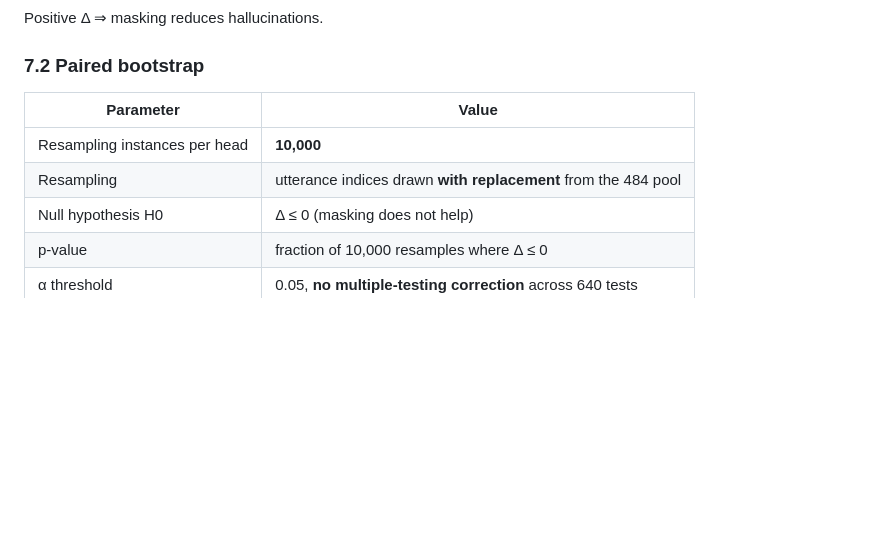
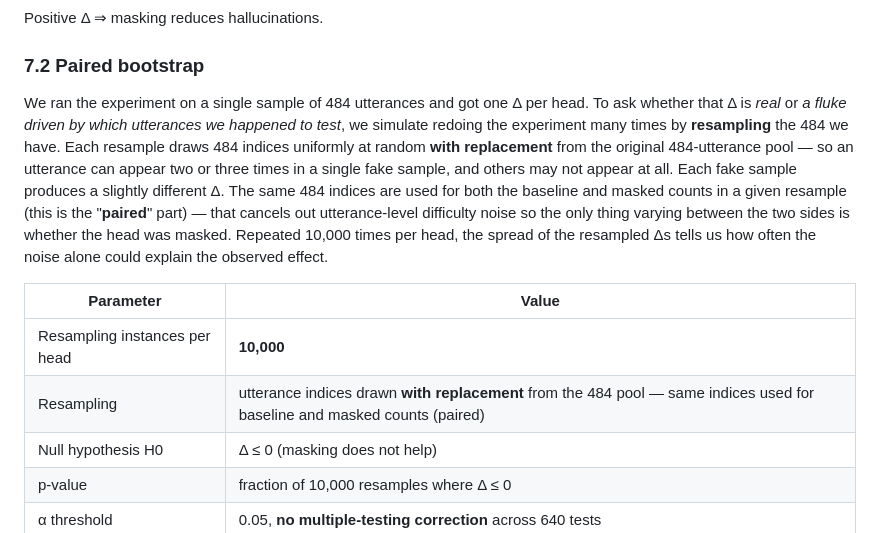
Before and after one commit to Albatross679/FairSpeechLoRaAndGRPO, a Markdown page: docs/head_surgery_report_edited.md, the part around the change. GitHub-like rendering; blank space fills up the shorter version.

Commit message:
docs(head_surgery): explain bootstrap resampling in §7.2
Adds a paragraph above the parameter table that walks through what
"resampling with replacement" does and why it's "paired" (same indices on
both sides of the Δ to cancel utterance-difficulty noise). Also annotates
the table's "Resampling" row to be explicit about the pairing.

Co-Authored-By: Claude Opus 4.7 (1M context) <noreply@anthropic.com>

```diff
--- a/docs/head_surgery_report_edited.md
+++ b/docs/head_surgery_report_edited.md
@@ -218,10 +218,12 @@ Positive Δ ⇒ masking reduces hallucinations.
 
 ### 7.2 Paired bootstrap
 
+We ran the experiment on a single sample of 484 utterances and got one Δ per head. To ask whether that Δ is *real* or *a fluke driven by which utterances we happened to test*, we simulate redoing the experiment many times by **resampling** the 484 we have. Each resample draws 484 indices uniformly at random **with replacement** from the original 484-utterance pool — so an utterance can appear two or three times in a single fake sample, and others may not appear at all. Each fake sample produces a slightly different Δ. The same 484 indices are used for both the baseline and masked counts in a given resample (this is the "**paired**" part) — that cancels out utterance-level difficulty noise so the only thing varying between the two sides is whether the head was masked. Repeated 10,000 times per head, the spread of the resampled Δs tells us how often the noise alone could explain the observed effect.
+
 | Parameter | Value |
 |---|---|
 | Resampling instances per head | **10,000** |
-| Resampling | utterance indices drawn **with replacement** from the 484 pool |
+| Resampling | utterance indices drawn **with replacement** from the 484 pool — same indices used for baseline and masked counts (paired) |
 | Null hypothesis H0 | Δ ≤ 0 (masking does not help) |
 | p-value | fraction of 10,000 resamples where Δ ≤ 0 |
 | α threshold | 0.05, **no multiple-testing correction** across 640 tests |
```
